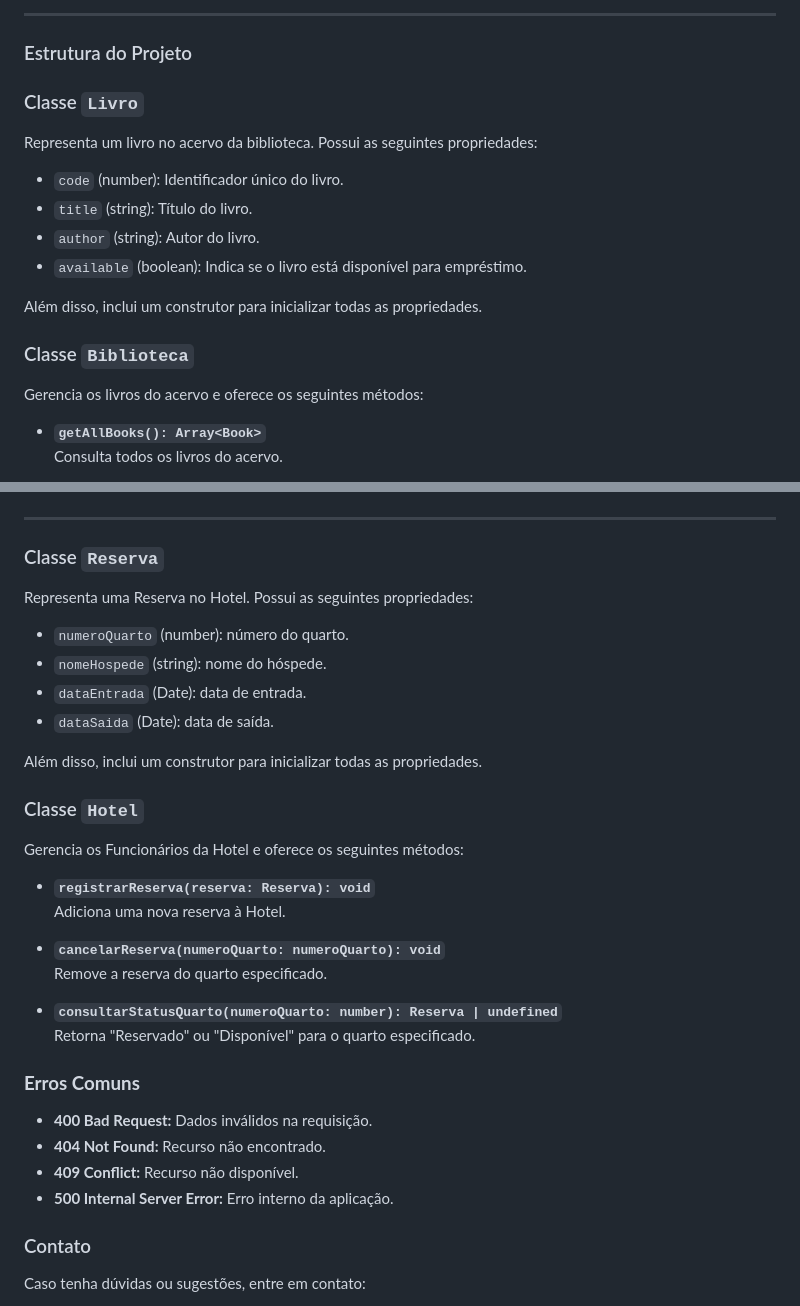
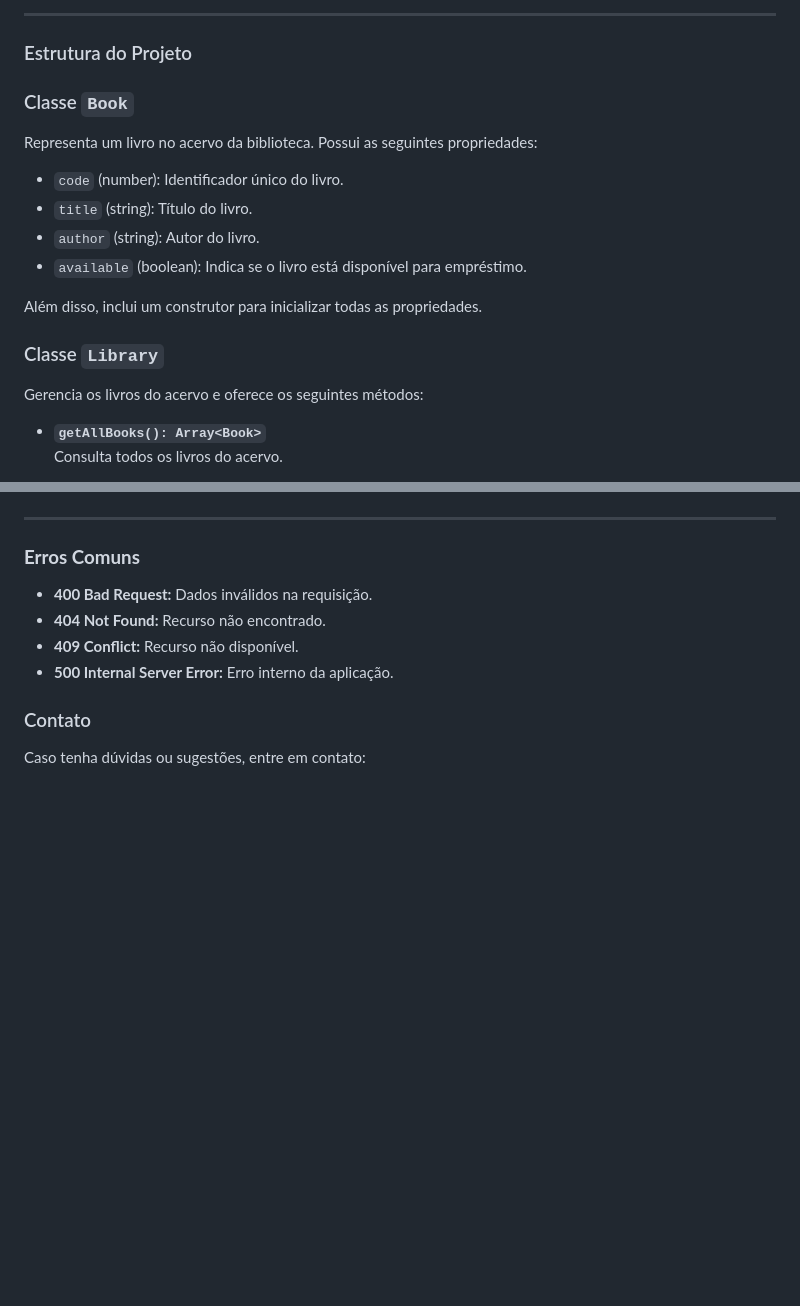
Before and after one commit to eurodriguesg/sistema_gestao, a Markdown page: README.md, 2 parts joined by grey strips. Rendered like a GitHub page; blank space fills up the shorter version.

```diff
--- a/README.md
+++ b/README.md
@@ -72,7 +72,7 @@ O sistema possui as seguintes funcionalidades:
 
 ### Estrutura do Projeto
 
-### Classe `Livro`
+### Classe `Book`
 Representa um livro no acervo da biblioteca. Possui as seguintes propriedades:
 
 - `code` (number): Identificador único do livro.
@@ -82,7 +82,7 @@ Representa um livro no acervo da biblioteca. Possui as seguintes propriedades:
 
 Além disso, inclui um construtor para inicializar todas as propriedades.
 
-### Classe `Biblioteca`
+### Classe `Library`
 Gerencia os livros do acervo e oferece os seguintes métodos:
 
 - **`getAllBooks(): Array<Book>`**
@@ -359,28 +467,5 @@ Este projeto foi desenvolvido com os seguintes objetivos:
 
 ---
-
-### Classe `Reserva`
-Representa uma Reserva no Hotel. Possui as seguintes propriedades:
-
-- `numeroQuarto` (number): número do quarto.
-- `nomeHospede` (string): nome do hóspede.
-- `dataEntrada` (Date): data de entrada.
-- `dataSaida` (Date): data de saída.
-
-Além disso, inclui um construtor para inicializar todas as propriedades.
-
-### Classe `Hotel`
-Gerencia os Funcionários da Hotel e oferece os seguintes métodos:
-
-- **`registrarReserva(reserva: Reserva): void`**
-  Adiciona uma nova reserva à Hotel.
-
-- **`cancelarReserva(numeroQuarto: numeroQuarto): void`**
-  Remove a reserva do quarto especificado.
-- **`consultarStatusQuarto(numeroQuarto: number): Reserva | undefined`**
-  Retorna "Reservado" ou "Disponível" para o quarto especificado.
-
-
 ### **Erros Comuns**
 - **400 Bad Request:** Dados inválidos na requisição.
 - **404 Not Found:** Recurso não encontrado.
```
Also changed, not shown: other parts of README.md (+149 -41 lines).
